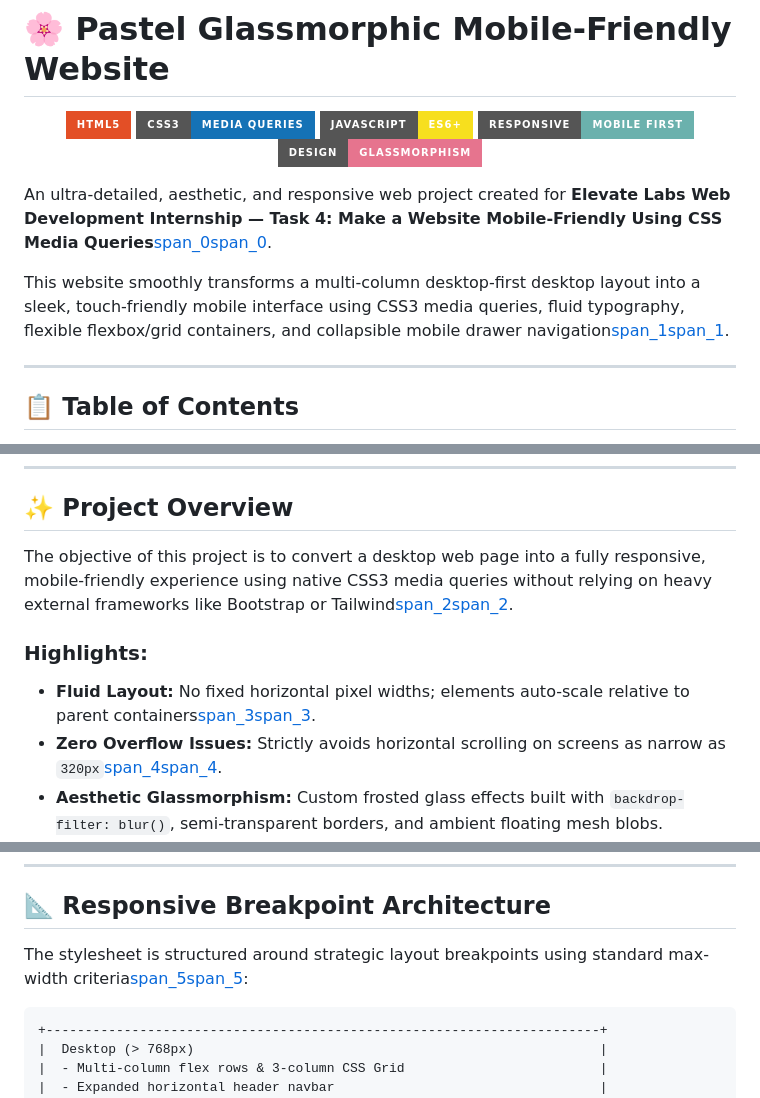
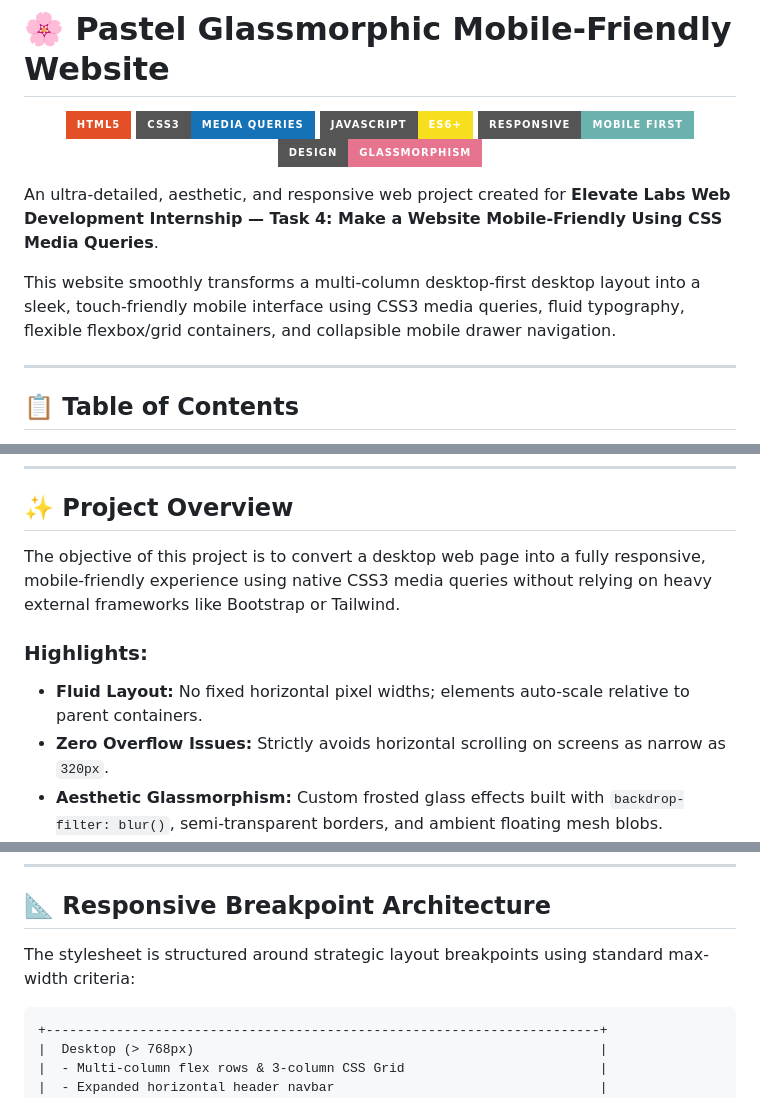
Before and after one commit to Tethi04/mobile-friendly-glassmorphic-site, a Markdown page: README.md, 3 parts joined by grey strips. Drawn GitHub-style; badges without logos.

````diff
--- a/README.md
+++ b/README.md
@@ -8,9 +8,9 @@
   <img src="https://img.shields.io/badge/Design-Glassmorphism-E6748E?style=for-the-badge" alt="Glassmorphism" />
 </p>
 
-An ultra-detailed, aesthetic, and responsive web project created for **Elevate Labs Web Development Internship — Task 4: Make a Website Mobile-Friendly Using CSS Media Queries**[span_0](start_span)[span_0](end_span).
+An ultra-detailed, aesthetic, and responsive web project created for **Elevate Labs Web Development Internship — Task 4: Make a Website Mobile-Friendly Using CSS Media Queries**.
 
-This website smoothly transforms a multi-column desktop-first desktop layout into a sleek, touch-friendly mobile interface using CSS3 media queries, fluid typography, flexible flexbox/grid containers, and collapsible mobile drawer navigation[span_1](start_span)[span_1](end_span).
+This website smoothly transforms a multi-column desktop-first desktop layout into a sleek, touch-friendly mobile interface using CSS3 media queries, fluid typography, flexible flexbox/grid containers, and collapsible mobile drawer navigation.
 
 ---
 
@@ -27,11 +27,11 @@ This website smoothly transforms a multi-column desktop-first desktop layout int
 
 ## ✨ Project Overview
 
-The objective of this project is to convert a desktop web page into a fully responsive, mobile-friendly experience using native CSS3 media queries without relying on heavy external frameworks like Bootstrap or Tailwind[span_2](start_span)[span_2](end_span).
+The objective of this project is to convert a desktop web page into a fully responsive, mobile-friendly experience using native CSS3 media queries without relying on heavy external frameworks like Bootstrap or Tailwind.
 
 ### Highlights:
-- **Fluid Layout:** No fixed horizontal pixel widths; elements auto-scale relative to parent containers[span_3](start_span)[span_3](end_span).
-- **Zero Overflow Issues:** Strictly avoids horizontal scrolling on screens as narrow as `320px`[span_4](start_span)[span_4](end_span).
+- **Fluid Layout:** No fixed horizontal pixel widths; elements auto-scale relative to parent containers.
+- **Zero Overflow Issues:** Strictly avoids horizontal scrolling on screens as narrow as `320px`.
 - **Aesthetic Glassmorphism:** Custom frosted glass effects built with `backdrop-filter: blur()`, semi-transparent borders, and ambient floating mesh blobs.
 - **Interactive Mobile Drawer:** Animated hamburger toggle menu engineered with lightweight ES6 JavaScript.
 
@@ -65,7 +65,7 @@ mobile-friendly-glassmorphic-site/
 
 ## 📐 Responsive Breakpoint Architecture
 
-The stylesheet is structured around strategic layout breakpoints using standard max-width criteria[span_5](start_span)[span_5](end_span):
+The stylesheet is structured around strategic layout breakpoints using standard max-width criteria:
 
 ```text
 +-----------------------------------------------------------------------+
````
Also changed, not shown: other parts of README.md (+14 -14 lines).
